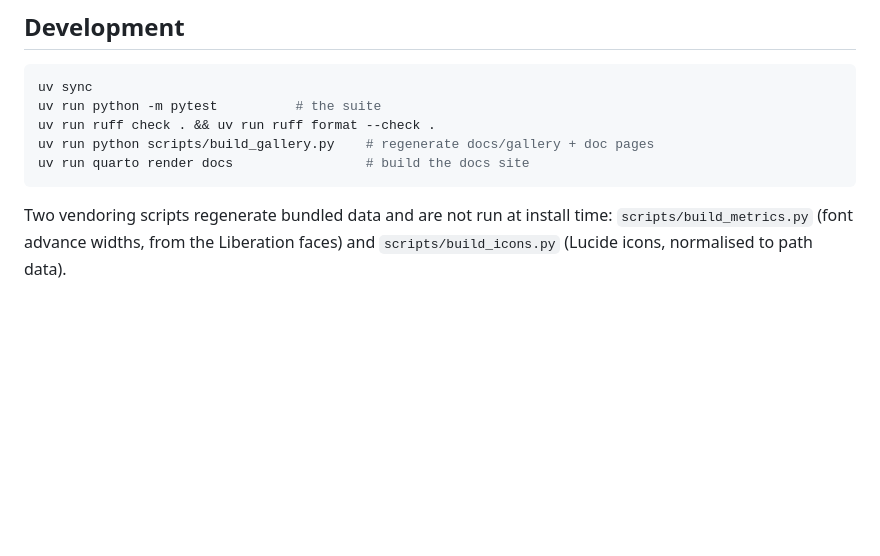
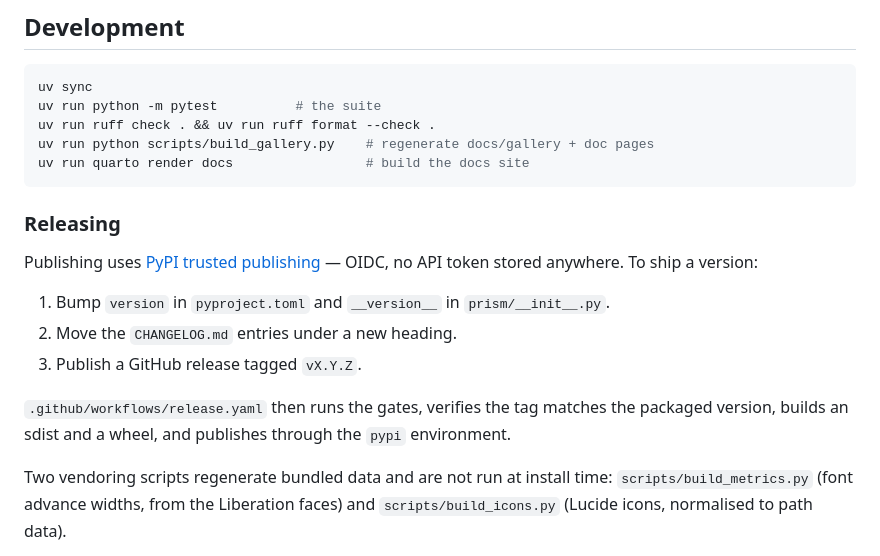
Before and after one commit to apiad/prism, a Markdown page: README.md, the part around the change. Drawn GitHub-style; blank space fills up the shorter version.

Commit message:
docs: document the release process
Co-Authored-By: Claude Opus 5 <noreply@anthropic.com>

````diff
--- a/README.md
+++ b/README.md
@@ -171,6 +171,19 @@ uv run python scripts/build_gallery.py    # regenerate docs/gallery + doc pages
 uv run quarto render docs                 # build the docs site
 ```
 
+### Releasing
+
+Publishing uses [PyPI trusted publishing](https://docs.pypi.org/trusted-publishers/)
+— OIDC, no API token stored anywhere. To ship a version:
+
+1. Bump `version` in `pyproject.toml` and `__version__` in `prism/__init__.py`.
+2. Move the `CHANGELOG.md` entries under a new heading.
+3. Publish a GitHub release tagged `vX.Y.Z`.
+
+`.github/workflows/release.yaml` then runs the gates, verifies the tag matches
+the packaged version, builds an sdist and a wheel, and publishes through the
+`pypi` environment.
+
 Two vendoring scripts regenerate bundled data and are not run at install time:
 `scripts/build_metrics.py` (font advance widths, from the Liberation faces) and
 `scripts/build_icons.py` (Lucide icons, normalised to path data).
````
